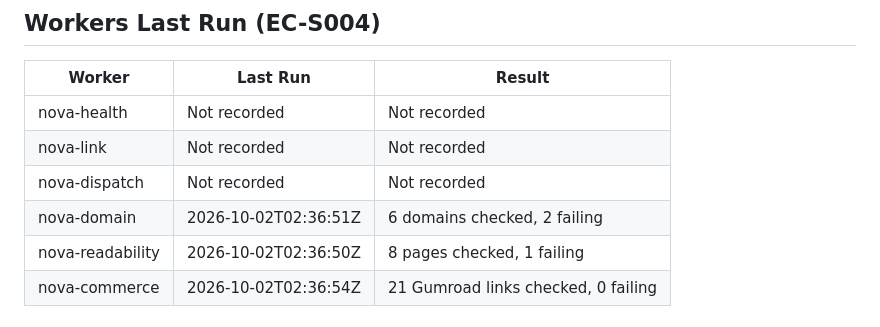
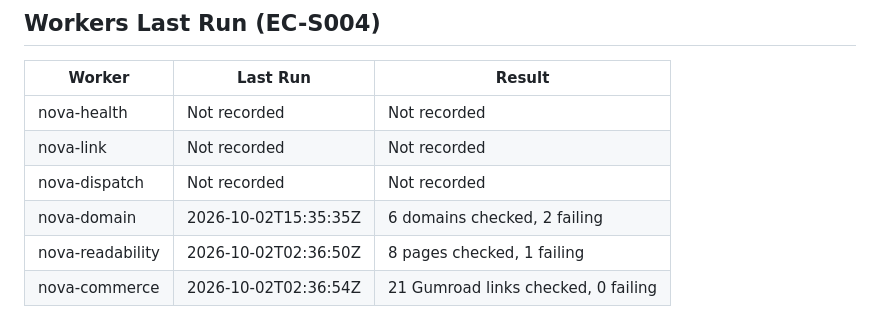
Before and after one commit to Keywebco/sovereign-knowledge-os, a Markdown page: memory/catalyst-latest.md, the part around one of its changes. GitHub-like rendering.

Commit message:
memory: refresh Catalyst latest 2026-10-02 20:17 UTC

```diff
--- a/memory/catalyst-latest.md
+++ b/memory/catalyst-latest.md
@@ -23,7 +23,7 @@ Operational snapshot from committed reports. A missing or old check is not live
 | nova-health | Not recorded | Not recorded |
 | nova-link | Not recorded | Not recorded |
 | nova-dispatch | Not recorded | Not recorded |
-| nova-domain | 2026-10-02T02:36:51Z | 6 domains checked, 2 failing |
+| nova-domain | 2026-10-02T15:35:35Z | 6 domains checked, 2 failing |
 | nova-readability | 2026-10-02T02:36:50Z | 8 pages checked, 1 failing |
 | nova-commerce | 2026-10-02T02:36:54Z | 21 Gumroad links checked, 0 failing |
 
```
Also changed, not shown: other parts of memory/catalyst-latest.md (+3 -3 lines).
